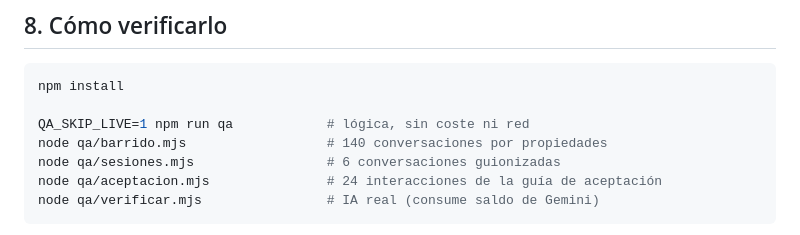
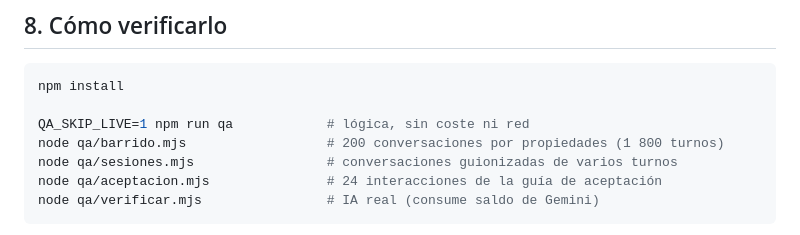
Before and after one commit to KM99999/Virrey-task, a Markdown page: Milestone1.md, the part around one of its changes. Drawn GitHub-style.

````diff
--- a/Milestone1.md
+++ b/Milestone1.md
@@ -224,8 +251,8 @@ cuadráticas y grados superiores, sistemas, inecuaciones, trigonometría, logari
 npm install
 
 QA_SKIP_LIVE=1 npm run qa            # lógica, sin coste ni red
-node qa/barrido.mjs                  # 140 conversaciones por propiedades
-node qa/sesiones.mjs                 # 6 conversaciones guionizadas
+node qa/barrido.mjs                  # 200 conversaciones por propiedades (1 800 turnos)
+node qa/sesiones.mjs                 # conversaciones guionizadas de varios turnos
 node qa/aceptacion.mjs               # 24 interacciones de la guía de aceptación
 node qa/verificar.mjs                # IA real (consume saldo de Gemini)
 ```
````
Also changed, not shown: other parts of Milestone1.md (+39 -12 lines).
